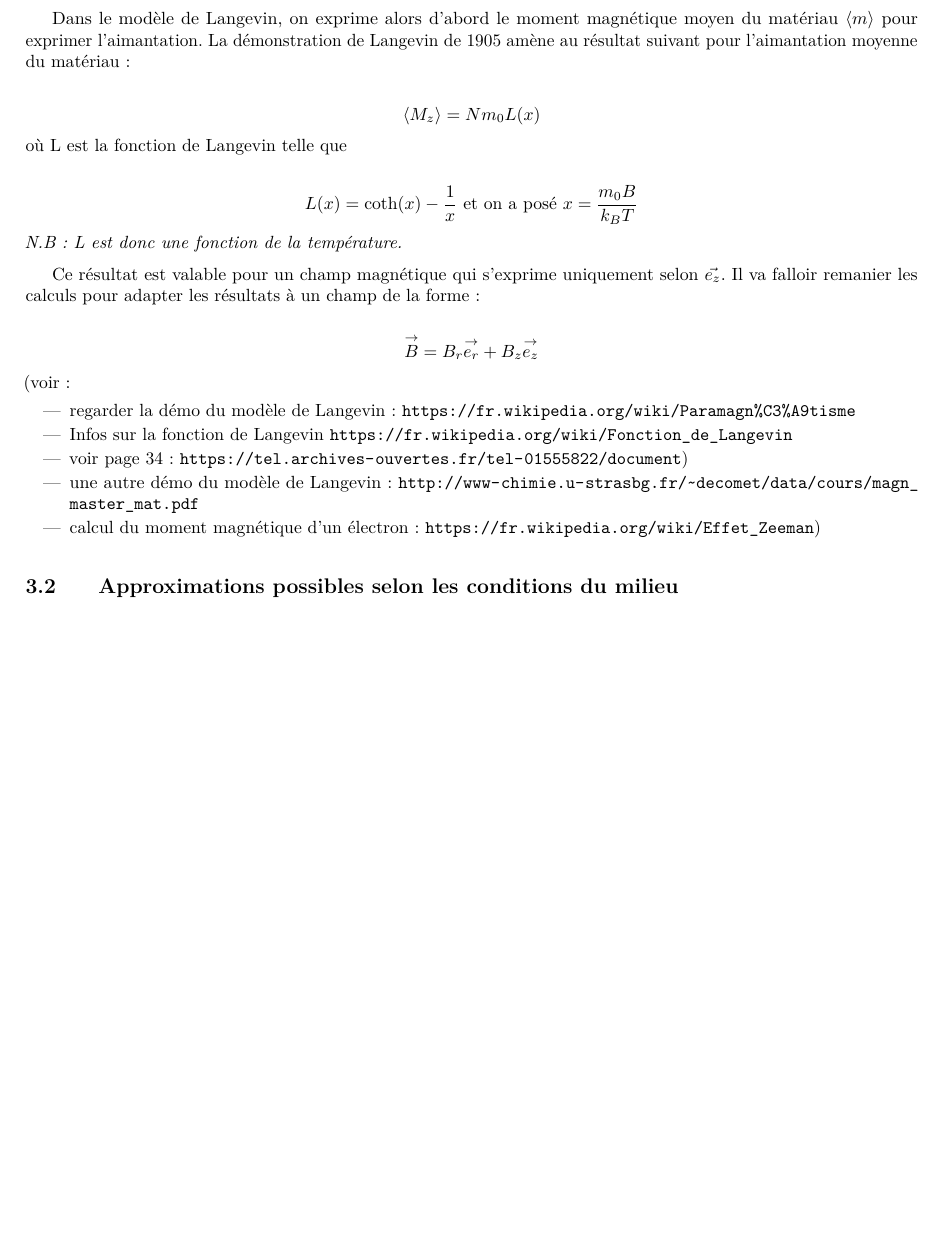
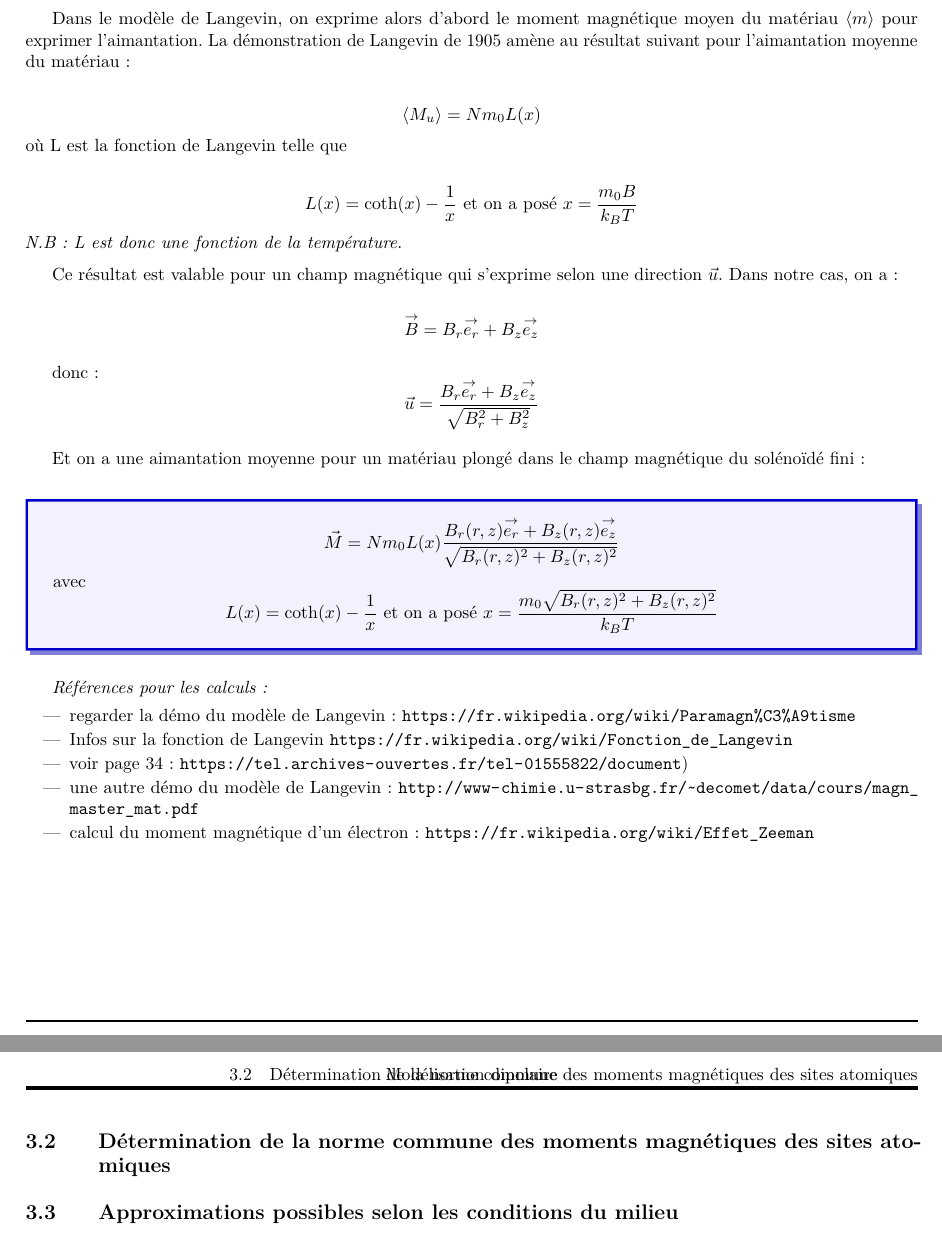
Before and after one commit to grybouilli/TIPE-Debris-spatiaux-2020-2021, a LaTeX document (tex/seance_21_05_06.tex): part of page 2 of 2 before the commit and two parts of pages 2 and 3 of 3 after it, the two joined at a grey line, cut so that both start at the same text, the shorter picture padded with empty space. Compiled offline with pdfLaTeX.

Commit message:
fin aimantation langevin

```diff
--- a/tex/seance_21_05_06.tex
+++ b/tex/seance_21_05_06.tex
@@ -51,24 +51,35 @@ On considère un matériau paramagnétique comme un ensemble de N sites portant
 
 Dans le modèle de Langevin, on exprime alors d'abord le moment magnétique moyen du matériau $\valmoy{m}$ pour exprimer l'aimantation. La démonstration de Langevin de 1905 amène au résultat suivant pour l'aimantation moyenne du matériau:
 
-$$\valmoy{M_z} = Nm_0L(x)$$
+$$\valmoy{M_u} = Nm_0L(x)$$
 où L est la fonction de Langevin telle que
 
 $$L(x) = \coth(x) - \frac{1}{x} \mbox{ et on a posé } x = \frac{m_0 B}{k_B T}$$
 \emph{N.B: L est donc une fonction de la température.}
 
-Ce résultat est valable pour un champ magnétique qui s'exprime uniquement selon $\vec{e_z}$. Il va falloir remanier les calculs pour adapter les résultats à un champ de la forme:
+Ce résultat est valable pour un champ magnétique qui s'exprime selon une direction $\vec{u}$. Dans notre cas, on a :
 
-$$\vect{B} = B_r \vect{e_r} + B_z \vect{e_z}$$
-(voir:
+$$\vect{B} = B_r \vect{e_r} + B_z \vect{e_z} $$
+
+donc :
+$$\vec{u} = \frac{B_r \vect{e_r} + B_z \vect{e_z}}{\sqrt{B_r^2 + B_z^2}}$$
+
+Et on a une aimantation moyenne pour un matériau plongé dans le champ magnétique du solénoïdé fini:
+\begin{prettybox}[blue]
+    $$\vec{M} = Nm_0L(x) \frac{B_r(r,z) \vect{e_r} + B_z(r,z) \vect{e_z}}{\sqrt{B_r(r,z)^2 + B_z(r,z)^2}} $$
+avec $$L(x) = \coth(x) - \frac{1}{x} \mbox{ et on a posé } x = \frac{m_0 \sqrt{B_r(r,z)^2 + B_z(r,z)^2}}{k_B T}$$
+\end{prettybox}
+
+\emph{Références pour les calculs : }
 \begin{itemize}
     \item regarder la démo du modèle de Langevin  : \url{https://fr.wikipedia.org/wiki/Paramagn%C3%A9tisme}
     \item Infos sur la fonction de Langevin \url{https://fr.wikipedia.org/wiki/Fonction_de_Langevin}
     \item voir page 34 :  \url{https://tel.archives-ouvertes.fr/tel-01555822/document})
     \item une autre démo du modèle de Langevin : \url{http://www-chimie.u-strasbg.fr/~decomet/data/cours/magn_master_mat.pdf}
-    \item calcul du moment magnétique d'un électron : \url{https://fr.wikipedia.org/wiki/Effet_Zeeman})
+    \item calcul du moment magnétique d'un électron : \url{https://fr.wikipedia.org/wiki/Effet_Zeeman}
 \end{itemize}
 
+\subsection{Détermination de la norme commune des moments magnétiques des sites atomiques}
 \subsection{Approximations possibles selon les conditions du milieu}
 Pour de hautes températures, l'énergie thermique est très supérieure à l'énergie magnétique et alors l'aimantation moyenne du matériau est très faible, de l'ordre de 0. Par contre, pour des températures proches de 0, on a l'expression donnée plus haut, $$A = n \valmoy{m}$$.
 
```
Also changed, not shown: tex/seance_21_05_06.tex (4 more changed lines).
